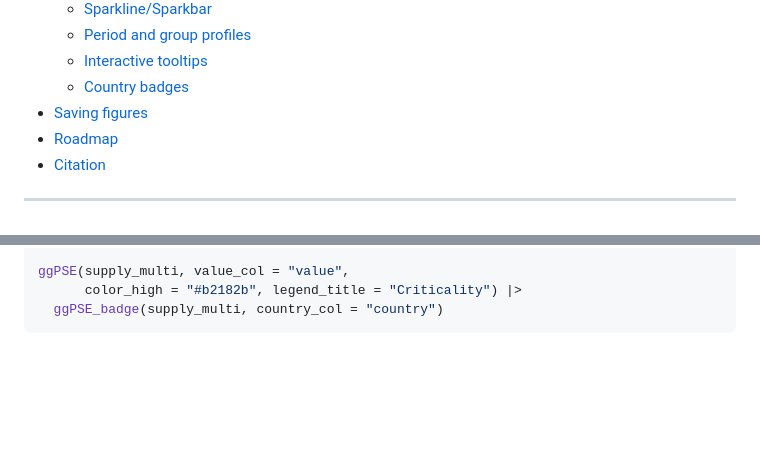
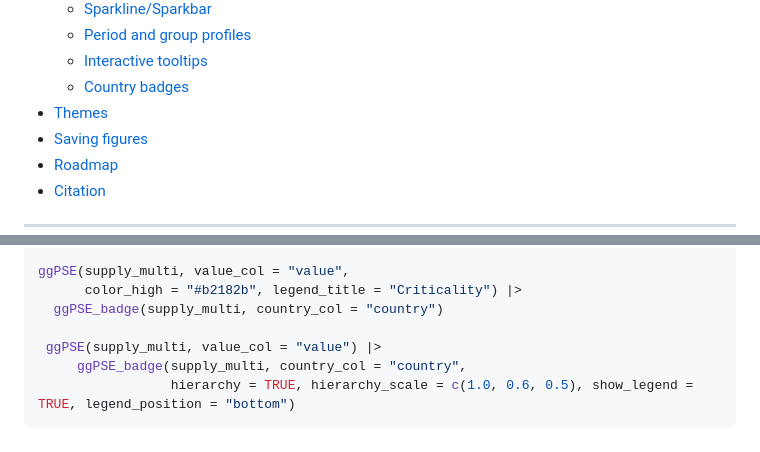
Before and after one commit to VJGeiger/ggPSE, a Markdown page: README.md, 2 parts joined by grey strips. Drawn GitHub-style; blank space fills up the shorter version.

````diff
--- a/README.md
+++ b/README.md
@@ -38,6 +38,7 @@ Furthermore, this is my first published R project, so, keep that in mind...
   - [Period and group profiles](#period-and-group-profiles)
   - [Interactive tooltips](#interactive-tooltips)
   - [Country badges](#country-of-origin-badges)
+- [Themes](#themes)
 - [Saving figures](#saving-figures)
 - [Roadmap](#roadmap)
 - [Citation](#citation)
@@ -333,6 +335,10 @@ supply_multi <- data.frame(
 ggPSE(supply_multi, value_col = "value",
       color_high = "#b2182b", legend_title = "Criticality") |>
   ggPSE_badge(supply_multi, country_col = "country")
+
+ ggPSE(supply_multi, value_col = "value") |>
+     ggPSE_badge(supply_multi, country_col = "country",
+                 hierarchy = TRUE, hierarchy_scale = c(1.0, 0.6, 0.5), show_legend = TRUE, legend_position = "bottom")
 ```
 
 ![](man/figures/ggPSE_plot_flags_multi.png)
````
Also changed, not shown: other parts of README.md (+5 -4 lines), man/figures/ggPSE_plot_flags_multi_ranked.png (added), 2 other files.
